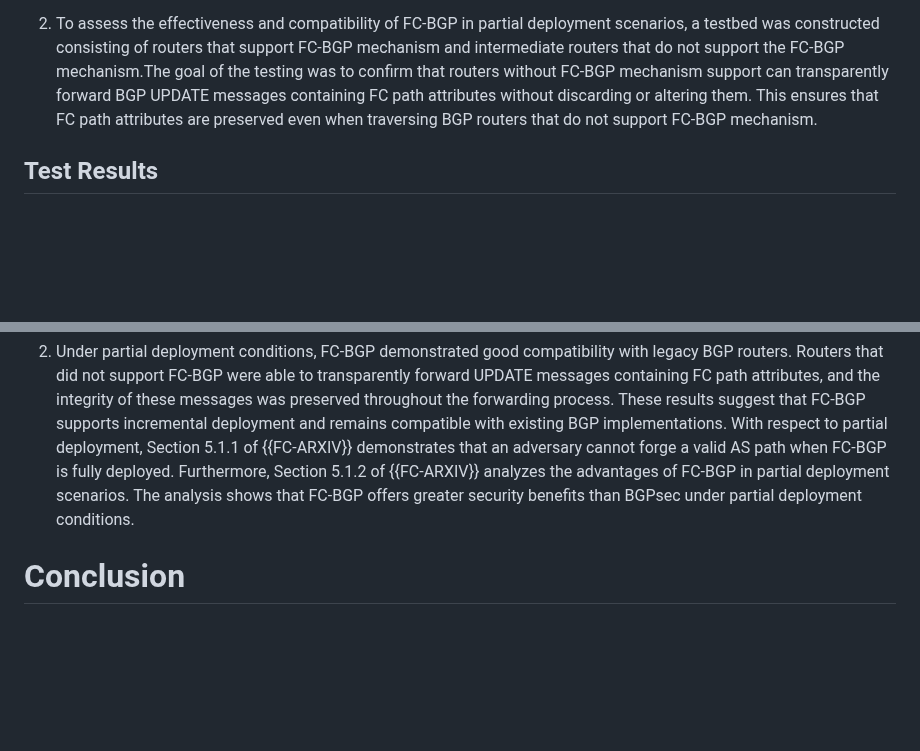
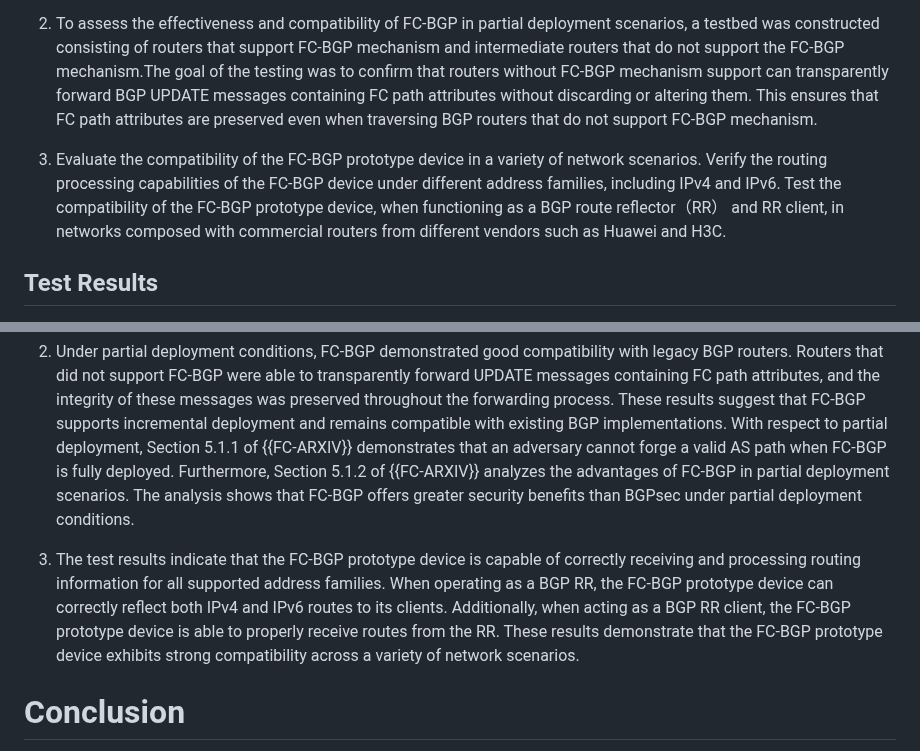
Before and after one commit to FCBGP/FCBGP-experiment, a Markdown page: draft-li-fcbgp-experiment.md, 2 parts joined by grey strips. Rendered like a GitHub page; blank space fills up the shorter version.

```diff
--- a/draft-li-fcbgp-experiment.md
+++ b/draft-li-fcbgp-experiment.md
@@ -263,11 +263,15 @@ The prototype implementation of FC-BGP, as described in Section 2, was deployed
 
 2. To assess the effectiveness and compatibility of FC-BGP in partial deployment scenarios, a testbed was constructed consisting of routers that support FC-BGP mechanism and intermediate routers that do not support the FC-BGP mechanism.The goal of the testing was to confirm that routers without FC-BGP mechanism support can transparently forward BGP UPDATE messages containing FC path attributes without discarding or altering them. This ensures that FC path attributes are preserved even when traversing BGP routers that do not support FC-BGP mechanism.
 
+3. Evaluate the compatibility of the FC-BGP prototype device in a variety of network scenarios. Verify the routing processing capabilities of the FC-BGP device under different address families, including IPv4 and IPv6. Test the compatibility of the FC-BGP prototype device, when functioning as a BGP route reflector（RR） and RR client, in networks composed with commercial routers from different vendors such as Huawei and H3C.
+
 ## Test Results
 
 1. The test results indicate that the FC-BGP prototype correctly implements the functionalities as defined in the protocol specification{{FC-BGP-Protocol}}. All FC-BGP-enabled BGP speakers were able to successfully generate FC-BGP UPDATE messages that conformed to the protocol specification, and the receiving AS was able to correctly perform the path validation procedure. The FC path validation mechanism functioned as intended, verifying each hop in the AS_PATH sequentially. In scenarios where the receiving AS did not support FC-BGP, the system was still able to forward FC-BGP UPDATE messages without disruption.
 
 2. Under partial deployment conditions, FC-BGP demonstrated good compatibility with legacy BGP routers. Routers that did not support FC-BGP were able to transparently forward UPDATE messages containing FC path attributes, and the integrity of these messages was preserved throughout the forwarding process. These results suggest that FC-BGP supports incremental deployment and remains compatible with existing BGP implementations. With respect to partial deployment, Section 5.1.1 of {{FC-ARXIV}} demonstrates that an adversary cannot forge a valid AS path when FC-BGP is fully deployed. Furthermore, Section 5.1.2 of {{FC-ARXIV}} analyzes the advantages of FC-BGP in partial deployment scenarios. The analysis shows that FC-BGP offers greater security benefits than BGPsec under partial deployment conditions.
+
+3. The test results indicate that the FC-BGP prototype device is capable of correctly receiving and processing routing information for all supported address families. When operating as a BGP RR, the FC-BGP prototype device can correctly reflect both IPv4 and IPv6 routes to its clients. Additionally, when acting as a BGP RR client, the FC-BGP prototype device is able to properly receive routes from the RR. These results demonstrate that the FC-BGP prototype device exhibits strong compatibility across a variety of network scenarios.
 
 # Conclusion
 In conclusion, experimental results demonstrate that:
```
